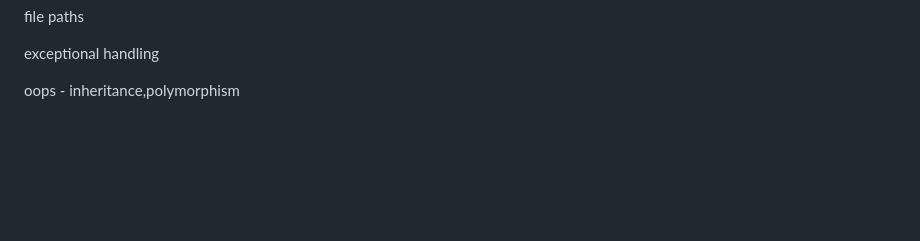
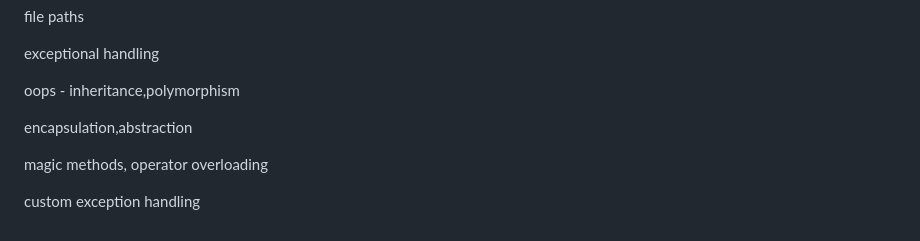
Before and after one commit to vinaysai99/MLops, a Markdown page: Python/README.md, the part around the change. Rendered like a GitHub page; blank space fills up the shorter version.

```diff
--- a/Python/README.md
+++ b/Python/README.md
@@ -131,3 +131,9 @@ file paths
 exceptional handling
 
 oops - inheritance,polymorphism
+
+encapsulation,abstraction
+
+magic methods, operator overloading
+
+custom exception handling
```
